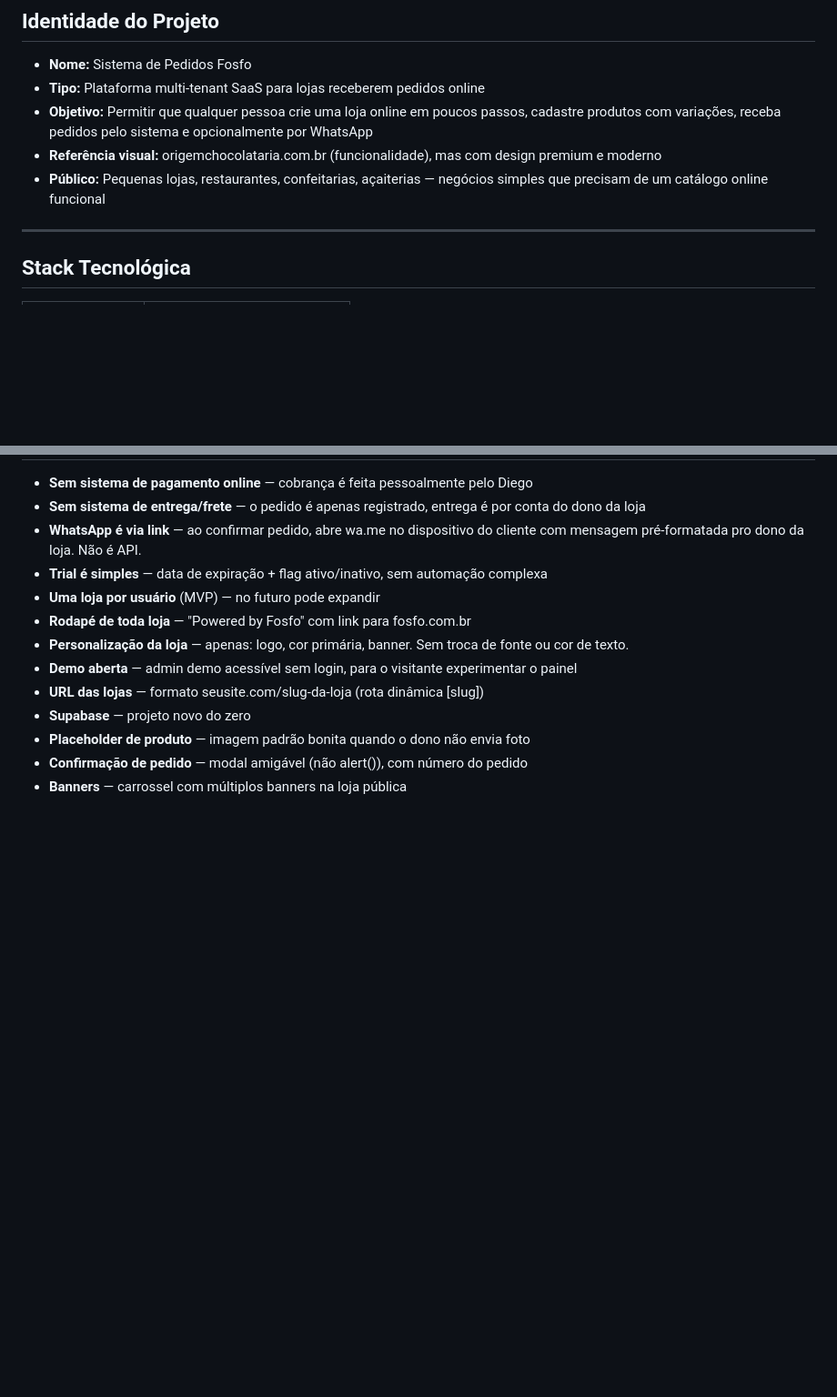
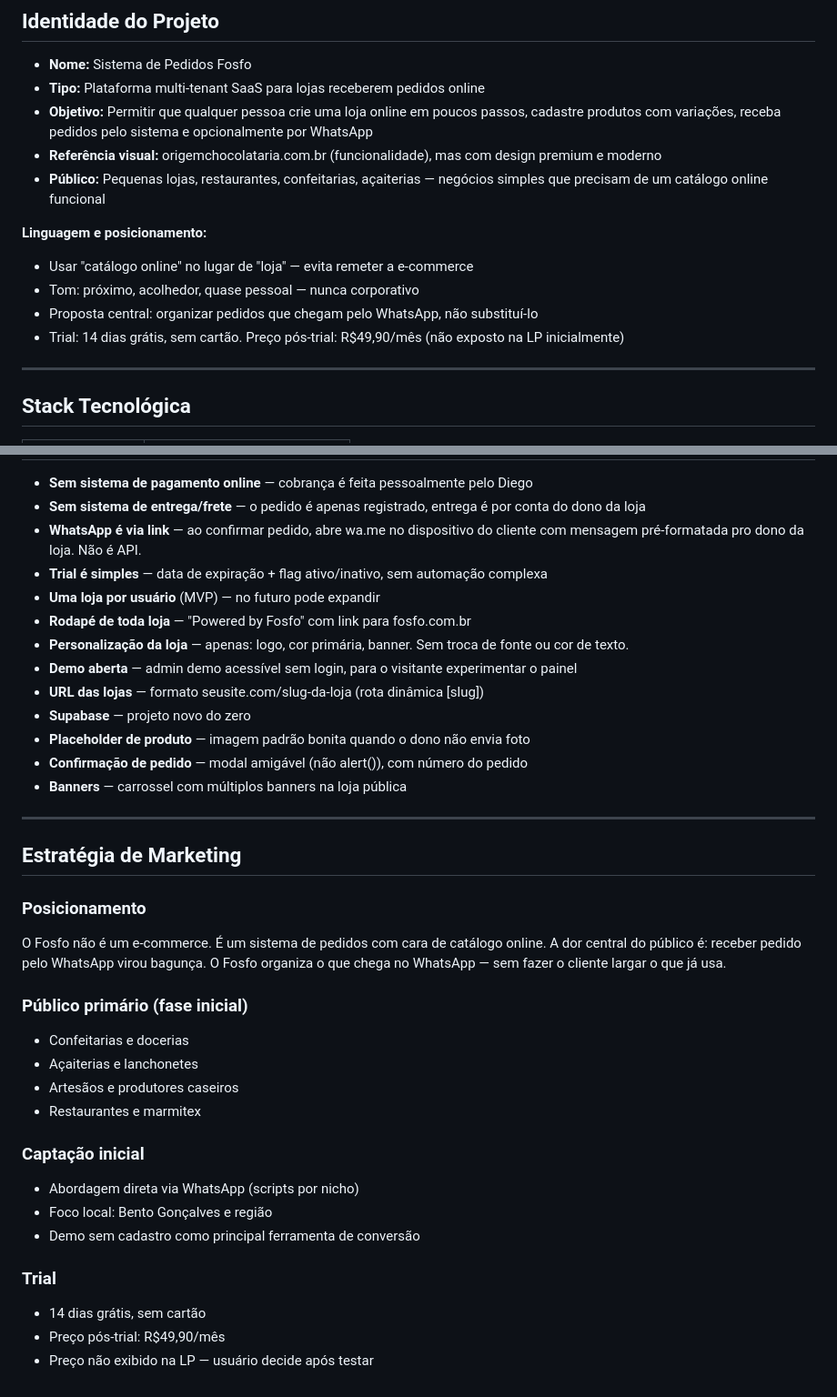
Before and after one commit to Diegoscotton/store-orders-system, a Markdown page: PROJECT_CONTEXT.md, 2 parts joined by grey strips. Shown at 91% size. Drawn GitHub-style; blank space fills up the shorter version.

```diff
--- a/PROJECT_CONTEXT.md
+++ b/PROJECT_CONTEXT.md
@@ -7,6 +7,12 @@
 - **Objetivo:** Permitir que qualquer pessoa crie uma loja online em poucos passos, cadastre produtos com variações, receba pedidos pelo sistema e opcionalmente por WhatsApp
 - **Referência visual:** origemchocolataria.com.br (funcionalidade), mas com design premium e moderno
 - **Público:** Pequenas lojas, restaurantes, confeitarias, açaiterias — negócios simples que precisam de um catálogo online funcional
+
+**Linguagem e posicionamento:**
+- Usar "catálogo online" no lugar de "loja" — evita remeter a e-commerce
+- Tom: próximo, acolhedor, quase pessoal — nunca corporativo
+- Proposta central: organizar pedidos que chegam pelo WhatsApp, não substituí-lo
+- Trial: 14 dias grátis, sem cartão. Preço pós-trial: R$49,90/mês (não exposto na LP inicialmente)
 
 ---
 
@@ -465,3 +471,28 @@ NEXT_PUBLIC_APP_URL=https://seusistema.com
 - **Placeholder de produto** — imagem padrão bonita quando o dono não envia foto
 - **Confirmação de pedido** — modal amigável (não alert()), com número do pedido
 - **Banners** — carrossel com múltiplos banners na loja pública
+
+---
+
+## Estratégia de Marketing
+
+### Posicionamento
+O Fosfo não é um e-commerce. É um sistema de pedidos com cara de catálogo online.
+A dor central do público é: receber pedido pelo WhatsApp virou bagunça.
+O Fosfo organiza o que chega no WhatsApp — sem fazer o cliente largar o que já usa.
+
+### Público primário (fase inicial)
+- Confeitarias e docerias
+- Açaiterias e lanchonetes
+- Artesãos e produtores caseiros
+- Restaurantes e marmitex
+
+### Captação inicial
+- Abordagem direta via WhatsApp (scripts por nicho)
+- Foco local: Bento Gonçalves e região
+- Demo sem cadastro como principal ferramenta de conversão
+
+### Trial
+- 14 dias grátis, sem cartão
+- Preço pós-trial: R$49,90/mês
+- Preço não exibido na LP — usuário decide após testar
```
Also changed, not shown: HANDOFF.md (+28 -2 lines).
